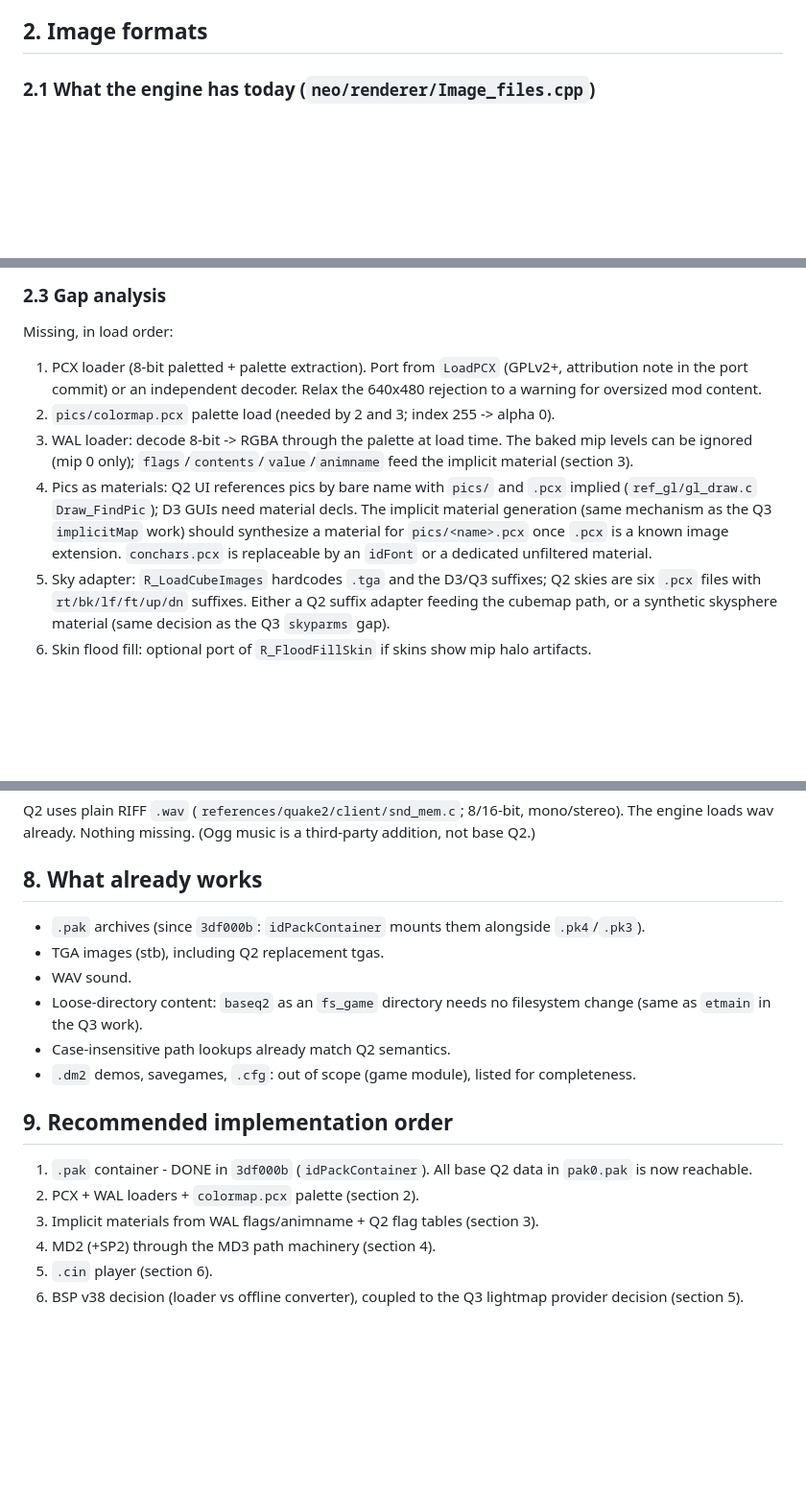
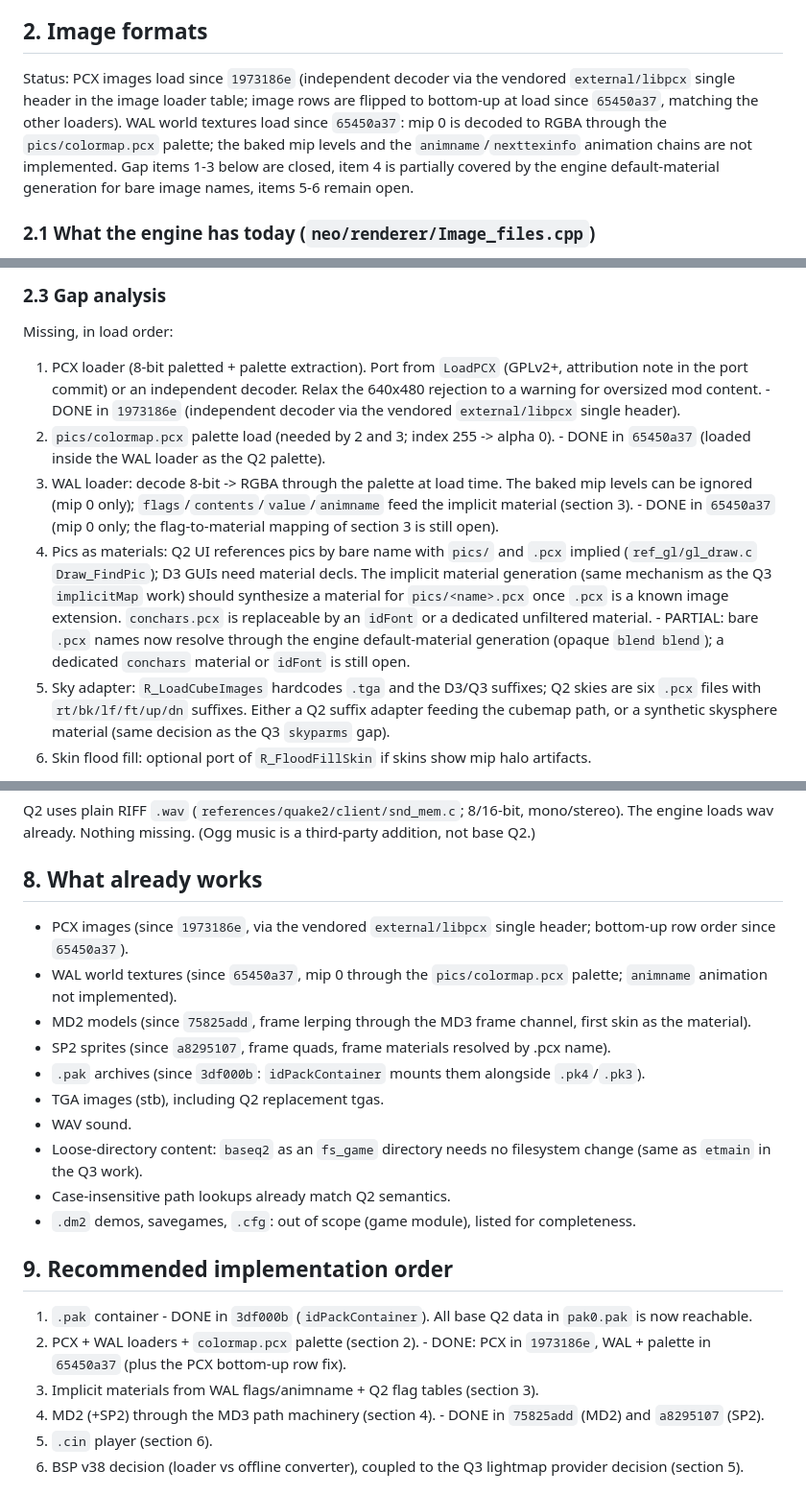
Before and after one commit to GoatOn128/Doom3BFG, a Markdown page: docs/quake2-inventory.md, 3 parts joined by grey strips. Shown at 96% size. Drawn GitHub-style; blank space fills up the shorter version.

Commit message:
Update the Quake 1 and 2 inventories for the landed image and model loaders

```diff
--- a/docs/quake2-inventory.md
+++ b/docs/quake2-inventory.md
@@ -37,6 +37,8 @@ Original analysis, kept for reference:
 
 ## 2. Image formats
 
+Status: PCX images load since `1973186e` (independent decoder via the vendored `external/libpcx` single header in the image loader table; image rows are flipped to bottom-up at load since `65450a37`, matching the other loaders). WAL world textures load since `65450a37`: mip 0 is decoded to RGBA through the `pics/colormap.pcx` palette; the baked mip levels and the `animname`/`nexttexinfo` animation chains are not implemented. Gap items 1-3 below are closed, item 4 is partially covered by the engine default-material generation for bare image names, items 5-6 remain open.
+
 ### 2.1 What the engine has today (`neo/renderer/Image_files.cpp`)
 
 - `imageLoaders[]` (line 46) is `tga`, `bmp`, `png`, `jpg`, all through stb_image (`RB_LoadImage`); stb_image has no PCX and no WAL. Screenshots are written by stb (`tga`/`bmp`/`png`/`jpg`).
@@ -56,10 +58,10 @@ Original analysis, kept for reference:
 
 Missing, in load order:
 
-1. PCX loader (8-bit paletted + palette extraction). Port from `LoadPCX` (GPLv2+, attribution note in the port commit) or an independent decoder. Relax the 640x480 rejection to a warning for oversized mod content.
-2. `pics/colormap.pcx` palette load (needed by 2 and 3; index 255 -> alpha 0).
-3. WAL loader: decode 8-bit -> RGBA through the palette at load time. The baked mip levels can be ignored (mip 0 only); `flags`/`contents`/`value`/`animname` feed the implicit material (section 3).
-4. Pics as materials: Q2 UI references pics by bare name with `pics/` and `.pcx` implied (`ref_gl/gl_draw.c` `Draw_FindPic`); D3 GUIs need material decls. The implicit material generation (same mechanism as the Q3 `implicitMap` work) should synthesize a material for `pics/<name>.pcx` once `.pcx` is a known image extension. `conchars.pcx` is replaceable by an `idFont` or a dedicated unfiltered material.
+1. PCX loader (8-bit paletted + palette extraction). Port from `LoadPCX` (GPLv2+, attribution note in the port commit) or an independent decoder. Relax the 640x480 rejection to a warning for oversized mod content. - DONE in `1973186e` (independent decoder via the vendored `external/libpcx` single header).
+2. `pics/colormap.pcx` palette load (needed by 2 and 3; index 255 -> alpha 0). - DONE in `65450a37` (loaded inside the WAL loader as the Q2 palette).
+3. WAL loader: decode 8-bit -> RGBA through the palette at load time. The baked mip levels can be ignored (mip 0 only); `flags`/`contents`/`value`/`animname` feed the implicit material (section 3). - DONE in `65450a37` (mip 0 only; the flag-to-material mapping of section 3 is still open).
+4. Pics as materials: Q2 UI references pics by bare name with `pics/` and `.pcx` implied (`ref_gl/gl_draw.c` `Draw_FindPic`); D3 GUIs need material decls. The implicit material generation (same mechanism as the Q3 `implicitMap` work) should synthesize a material for `pics/<name>.pcx` once `.pcx` is a known image extension. `conchars.pcx` is replaceable by an `idFont` or a dedicated unfiltered material. - PARTIAL: bare `.pcx` names now resolve through the engine default-material generation (opaque `blend blend`); a dedicated `conchars` material or `idFont` is still open.
 5. Sky adapter: `R_LoadCubeImages` hardcodes `.tga` and the D3/Q3 suffixes; Q2 skies are six `.pcx` files with `rt/bk/lf/ft/up/dn` suffixes. Either a Q2 suffix adapter feeding the cubemap path, or a synthetic skysphere material (same decision as the Q3 `skyparms` gap).
 6. Skin flood fill: optional port of `R_FloodFillSkin` if skins show mip halo artifacts.
 
@@ -130,6 +139,10 @@ Q2 uses plain RIFF `.wav` (`references/quake2/client/snd_mem.c`; 8/16-bit, mono/
 
 ## 8. What already works
 
+- PCX images (since `1973186e`, via the vendored `external/libpcx` single header; bottom-up row order since `65450a37`).
+- WAL world textures (since `65450a37`, mip 0 through the `pics/colormap.pcx` palette; `animname` animation not implemented).
+- MD2 models (since `75825add`, frame lerping through the MD3 frame channel, first skin as the material).
+- SP2 sprites (since `a8295107`, frame quads, frame materials resolved by .pcx name).
 - `.pak` archives (since `3df000b`: `idPackContainer` mounts them alongside `.pk4`/`.pk3`).
 - TGA images (stb), including Q2 replacement tgas.
 - WAV sound.
@@ -140,9 +153,9 @@ Q2 uses plain RIFF `.wav` (`references/quake2/client/snd_mem.c`; 8/16-bit, mono/
 ## 9. Recommended implementation order
 
 1. `.pak` container - DONE in `3df000b` (`idPackContainer`). All base Q2 data in `pak0.pak` is now reachable.
-2. PCX + WAL loaders + `colormap.pcx` palette (section 2).
+2. PCX + WAL loaders + `colormap.pcx` palette (section 2). - DONE: PCX in `1973186e`, WAL + palette in `65450a37` (plus the PCX bottom-up row fix).
 3. Implicit materials from WAL flags/animname + Q2 flag tables (section 3).
-4. MD2 (+SP2) through the MD3 path machinery (section 4).
+4. MD2 (+SP2) through the MD3 path machinery (section 4). - DONE in `75825add` (MD2) and `a8295107` (SP2).
 5. `.cin` player (section 6).
 6. BSP v38 decision (loader vs offline converter), coupled to the Q3 lightmap provider decision (section 5).
 
```
Also changed, not shown: other parts of docs/quake2-inventory.md (+8 -1 lines), docs/quake1-inventory.md (+13 -3 lines).
